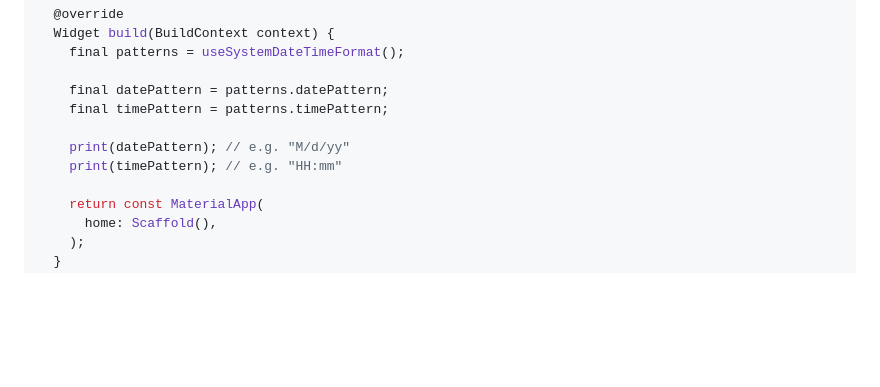
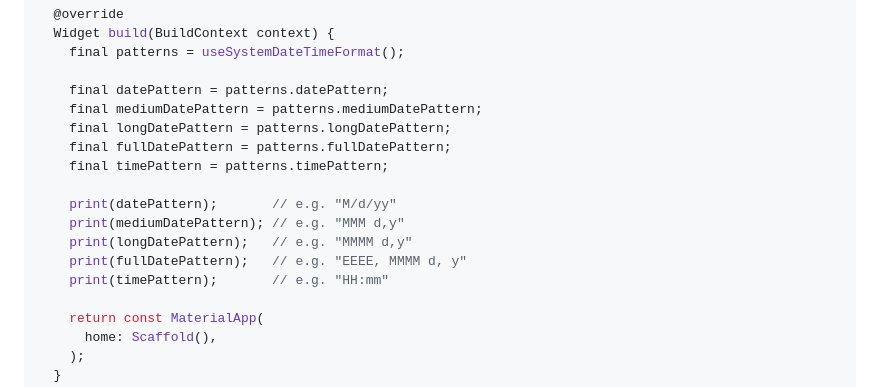
Before and after one commit to Nikoro/system_date_time_format_hook, a Markdown page: README.md, the part around the change. Rendered like a GitHub page; blank space fills up the shorter version.

```diff
--- a/README.md
+++ b/README.md
@@ -49,10 +49,16 @@ class App extends HookWidget {
     final patterns = useSystemDateTimeFormat();
 
     final datePattern = patterns.datePattern;
+    final mediumDatePattern = patterns.mediumDatePattern;
+    final longDatePattern = patterns.longDatePattern;
+    final fullDatePattern = patterns.fullDatePattern;
     final timePattern = patterns.timePattern;
 
-    print(datePattern); // e.g. "M/d/yy"
-    print(timePattern); // e.g. "HH:mm"
+    print(datePattern);       // e.g. "M/d/yy"
+    print(mediumDatePattern); // e.g. "MMM d,y"
+    print(longDatePattern);   // e.g. "MMMM d,y"
+    print(fullDatePattern);   // e.g. "EEEE, MMMM d, y"
+    print(timePattern);       // e.g. "HH:mm"
 
     return const MaterialApp(
       home: Scaffold(),
```
